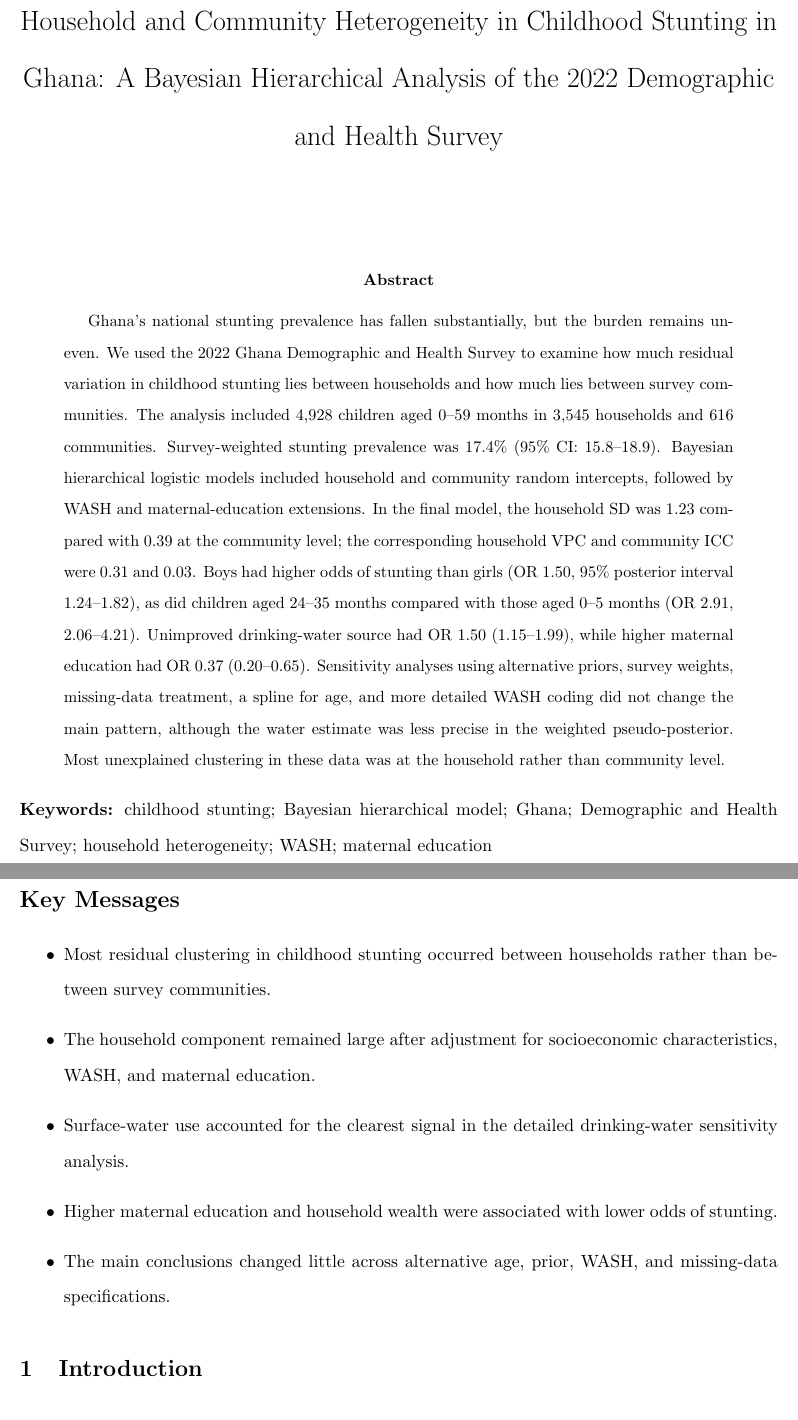
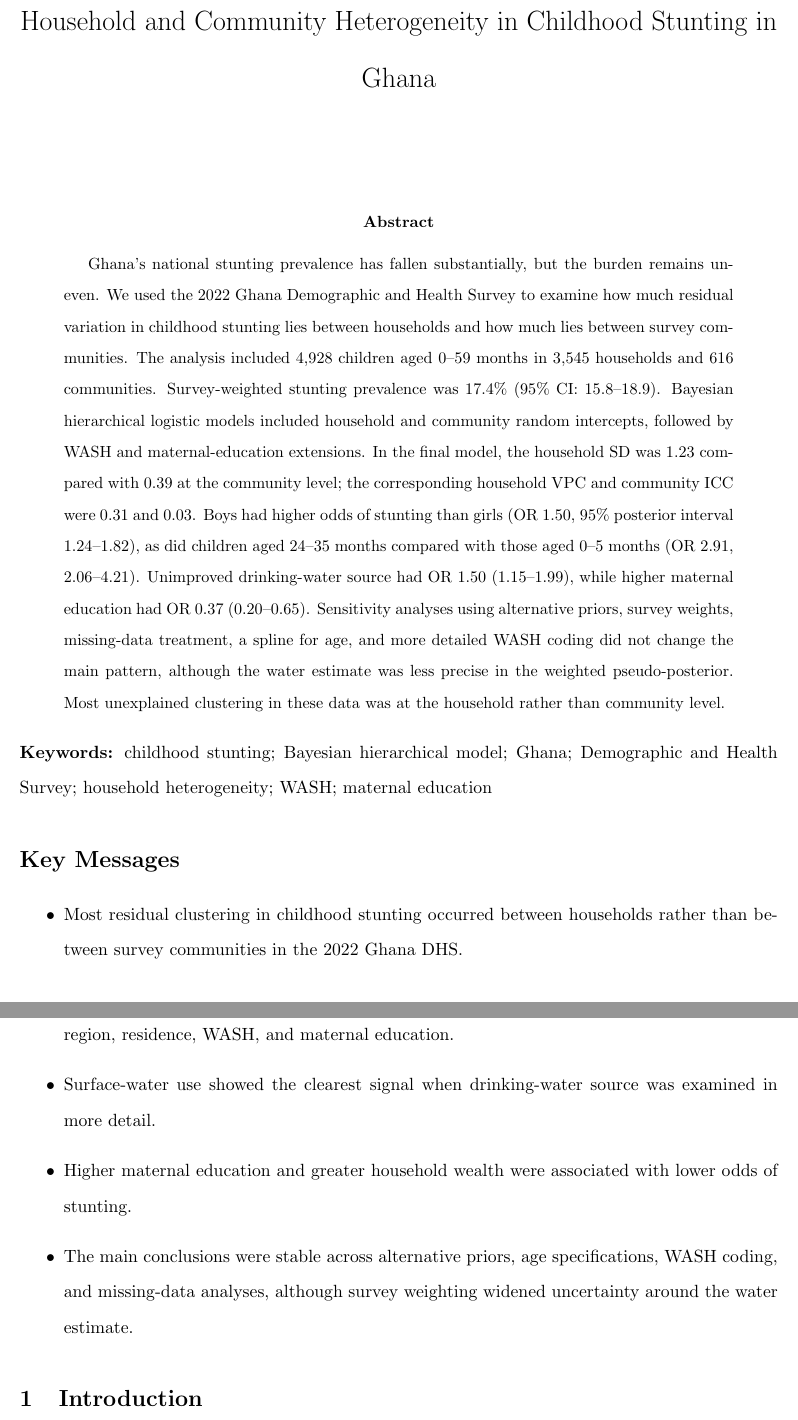
Before and after one commit to OG-Kyere/Bayesian-Hierarchical-Modelling-of-Childhood-Stunting-in-Ghana, a LaTeX paper (manuscript/targets/mcn/main_blinded.tex): two parts of pages 1 and 2 of 15, joined at a grey line, cut so that both start at the same text. Compiled offline with pdfLaTeX.

Commit message:
Shorten MCN title and restore key messages to journal length

```diff
--- a/manuscript/targets/mcn/main_blinded.tex
+++ b/manuscript/targets/mcn/main_blinded.tex
@@ -11,7 +11,7 @@
 \graphicspath{{../../results/figures/}}
 \svgpath{{../../results/figures/}}
 \doublespacing
-\title{Household and Community Heterogeneity in Childhood Stunting in Ghana: A Bayesian Hierarchical Analysis of the 2022 Demographic and Health Survey}
+\title{Household and Community Heterogeneity in Childhood Stunting in Ghana}
 \author{}
 \date{}
 \begin{document}
@@ -25,11 +25,11 @@ Ghana's national stunting prevalence has fallen substantially, but the burden re
 
 \section*{Key Messages}
 \begin{itemize}
-\item Most residual clustering in childhood stunting occurred between households rather than between survey communities.
-\item The household component remained large after adjustment for socioeconomic characteristics, WASH, and maternal education.
-\item Surface-water use accounted for the clearest signal in the detailed drinking-water sensitivity analysis.
-\item Higher maternal education and household wealth were associated with lower odds of stunting.
-\item The main conclusions changed little across alternative age, prior, WASH, and missing-data specifications.
+\item Most residual clustering in childhood stunting occurred between households rather than between survey communities in the 2022 Ghana DHS.
+\item The household component remained large after adjustment for child characteristics, wealth, region, residence, WASH, and maternal education.
+\item Surface-water use showed the clearest signal when drinking-water source was examined in more detail.
+\item Higher maternal education and greater household wealth were associated with lower odds of stunting.
+\item The main conclusions were stable across alternative priors, age specifications, WASH coding, and missing-data analyses, although survey weighting widened uncertainty around the water estimate.
 \end{itemize}
 
 
```
